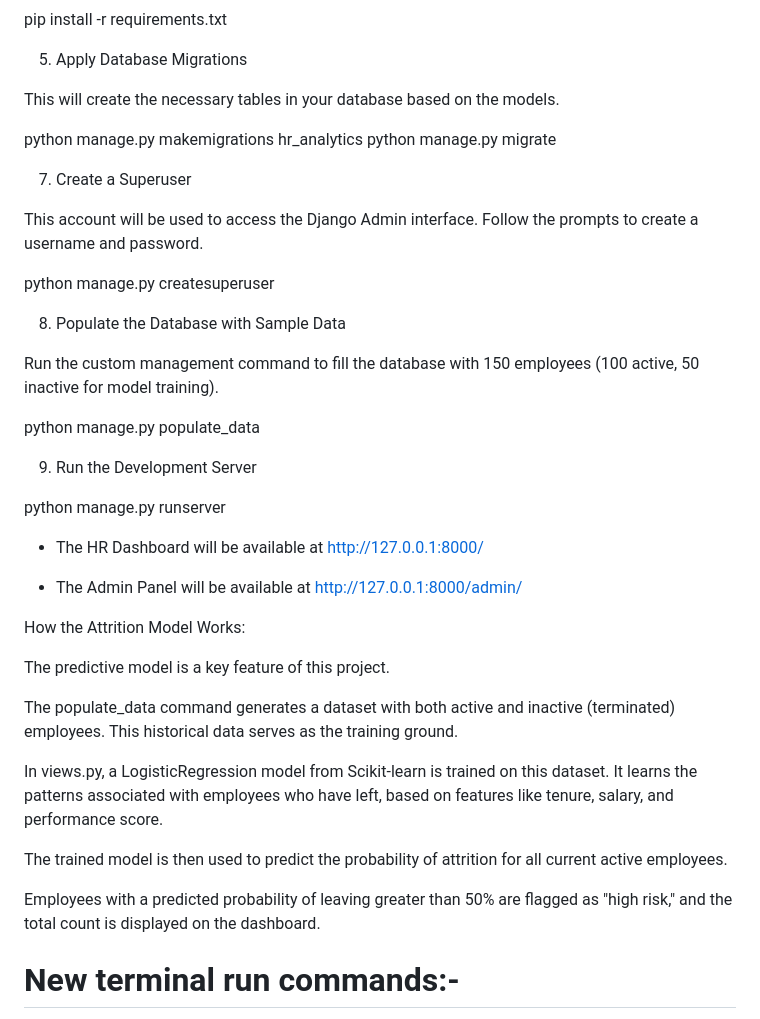
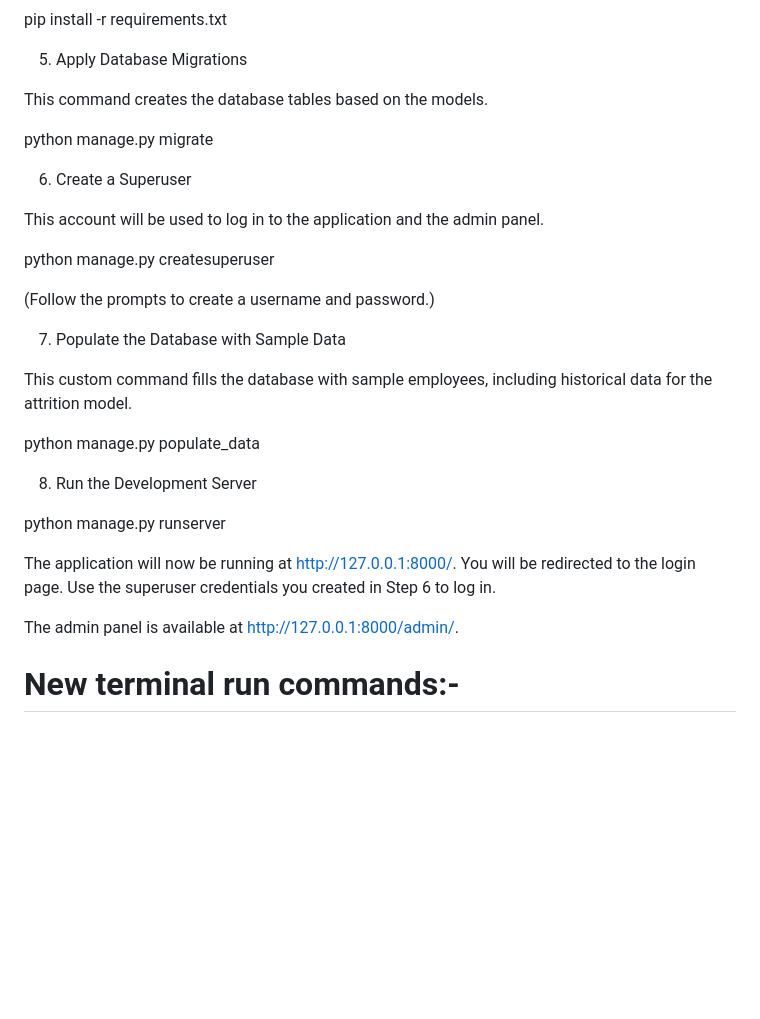
Before and after one commit to AryanSinghThakur04/django-hr-dashboard, a Markdown page: README.md, the part around one of its changes. GitHub-like rendering; blank space fills up the shorter version.

```diff
--- a/README.md
+++ b/README.md
@@ -76,44 +88,32 @@ pip install -r requirements.txt
 
 5. Apply Database Migrations
 
-This will create the necessary tables in your database based on the models.
+This command creates the database tables based on the models.
 
-python manage.py makemigrations hr_analytics
 python manage.py migrate
 
-7. Create a Superuser
+6. Create a Superuser
 
-This account will be used to access the Django Admin interface. Follow the prompts to create a username and password.
+This account will be used to log in to the application and the admin panel.
 
 python manage.py createsuperuser
 
-8. Populate the Database with Sample Data
+(Follow the prompts to create a username and password.)
 
-Run the custom management command to fill the database with 150 employees (100 active, 50 inactive for model training).
+7. Populate the Database with Sample Data
+
+This custom command fills the database with sample employees, including historical data for the attrition model.
 
 python manage.py populate_data
 
-9. Run the Development Server
+8. Run the Development Server
 
 python manage.py runserver
 
+The application will now be running at http://127.0.0.1:8000/. You will be redirected to the login page. Use the superuser credentials you created in Step 6 to log in.
 
-- The HR Dashboard will be available at http://127.0.0.1:8000/
+The admin panel is available at http://127.0.0.1:8000/admin/.
 
-- The Admin Panel will be available at http://127.0.0.1:8000/admin/
-
-
-How the Attrition Model Works:
-
-The predictive model is a key feature of this project.
-
-The populate_data command generates a dataset with both active and inactive (terminated) employees. This historical data serves as the training ground.
-
-In views.py, a LogisticRegression model from Scikit-learn is trained on this dataset. It learns the patterns associated with employees who have left, based on features like tenure, salary, and performance score.
-
-The trained model is then used to predict the probability of attrition for all current active employees.
-
-Employees with a predicted probability of leaving greater than 50% are flagged as "high risk," and the total count is displayed on the dashboard.
 
 # New terminal run commands:-
 
```
Also changed, not shown: other parts of README.md (+32 -20 lines).
